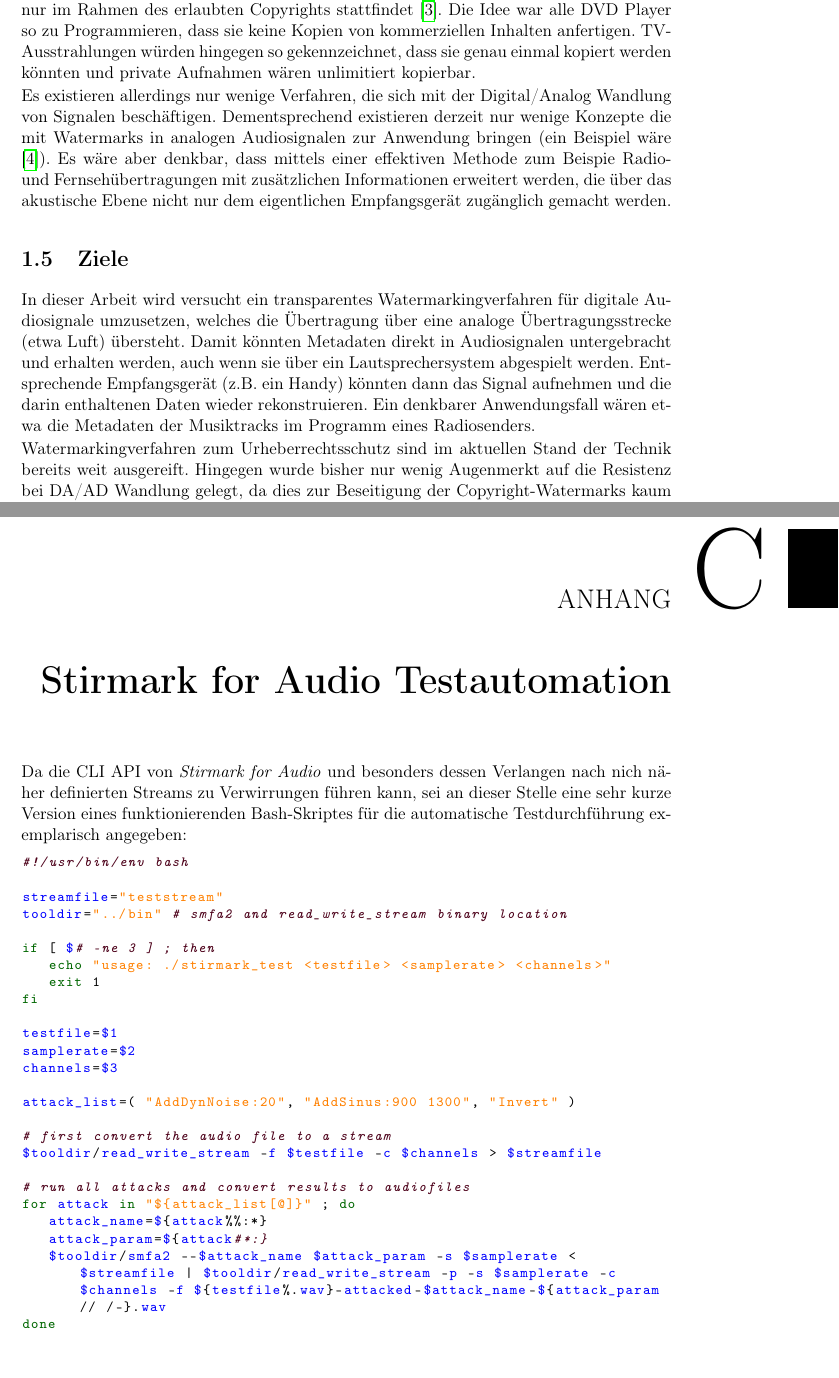
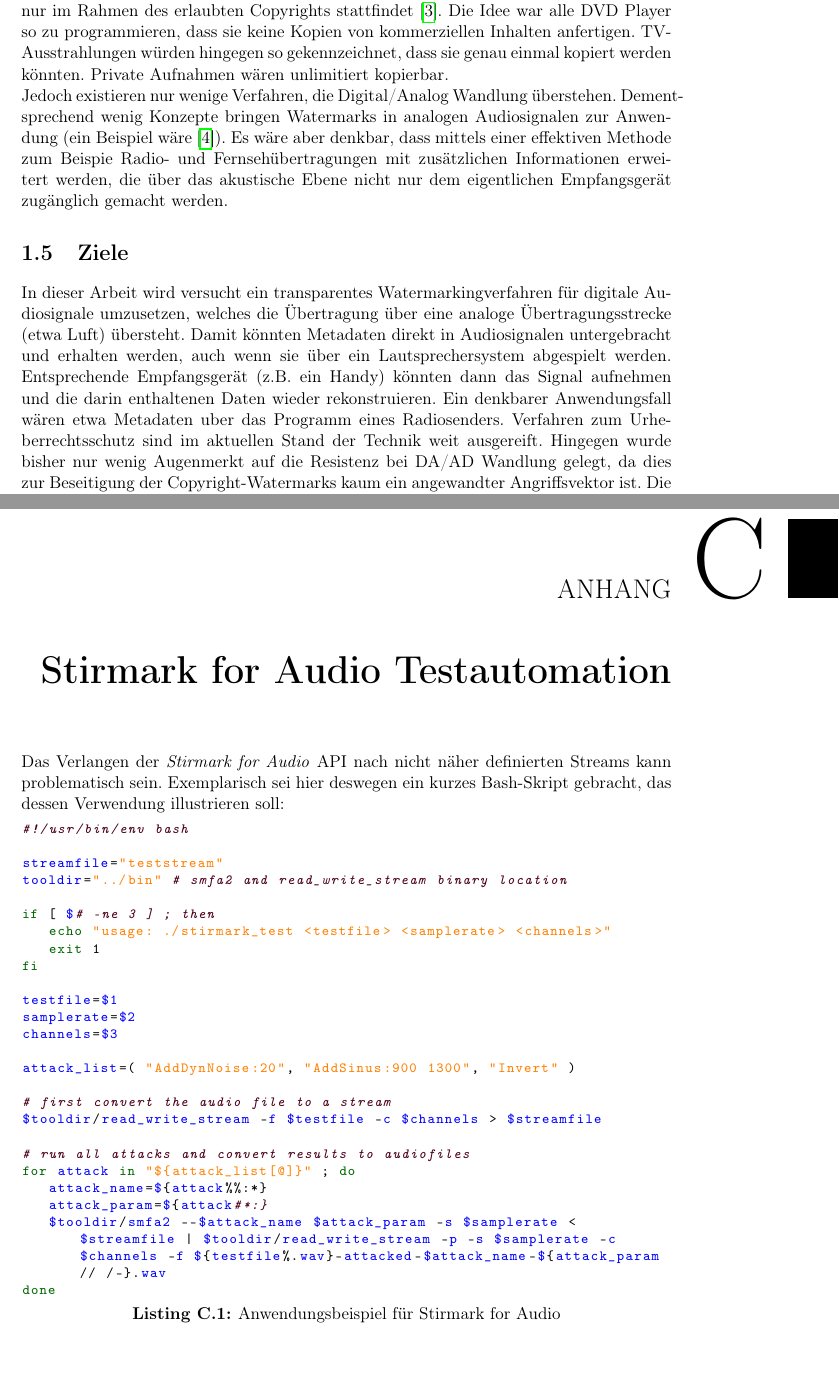
Before and after one commit to mpgirro/bakk, a LaTeX thesis (thesis.tex, which reads appendix/stirmark.tex, chapters/einfuehrung.tex): two parts of pages 15 and 51 of 60 before the commit and two parts of pages 17 and 53 of 62 after it, joined at a grey line, cut so that both start at the same text. Compiled offline with pdfLaTeX.

Commit message:
aktueller stand; soweit fertig; Glossar und Rechtschreibung von Kapitel 4, 5, B, C fehlt noch

```diff
--- a/appendix/stirmark.tex
+++ b/appendix/stirmark.tex
@@ -1,10 +1,14 @@
 \chapter{Stirmark for Audio Testautomation}
 \label{ch:stirmarkaudio}
 
-Da die CLI API von \textit{Stirmark for Audio} und besonders dessen Verlangen nach nich näher definierten Streams  zu Verwirrungen führen kann, sei an dieser Stelle eine sehr kurze Version eines funktionierenden Bash-Skriptes für die automatische Testdurchführung exemplarisch angegeben:
+Das Verlangen der \textit{Stirmark for Audio} API nach nicht näher definierten Streams kann problematisch sein. Exemplarisch sei hier deswegen ein kurzes Bash-Skript gebracht, das dessen Verwendung illustrieren soll:
 
-\lstset{escapeinside={\%*}{*)}}
-\begin{lstlisting}[language=bash]
+\lstset{
+	escapeinside={\%*}{*)},
+}
+\begin{lstlisting}[language=bash,
+				   caption=Anwendungsbeispiel für Stirmark for Audio,
+				   captionpos=b]
 #!/usr/bin/env bash
 
 streamfile="teststream"
--- a/chapters/einfuehrung.tex
+++ b/chapters/einfuehrung.tex
@@ -35,14 +35,12 @@
 
 Digitale Wasserzeichen erfreuen sich zunehmender Beliebtheit seitdem es möglich ist praktisch kostenlos perfekte digitale Kopien von Audio, Video, Bildern und Texten herzustellen\cite{mintzer1997effective}. Indem in mediale Daten Wasserzeichen eingebracht werden, wird Urheberschaft kenntlich gemacht und Copyrightanliegen können verfolgt werden. In Bildern wird ein Wasserzeichen eingebracht, das nicht sichtbar ist, trotzdem bei Bedarf aus dem Bild eindeutig extrahiert werden kann. Somit kann überprüft werden, ob Bilder unlizenziert Verwendung finden. In Musikdateien ermöglichen individuelle Wasserzeichen zu jedem Track den ursprünglichen Käufer ausfindig zu machen, seitdem es Dank des MP3-Komprimierungsverfahrens möglich geworden ist Musikdateien in geringer Datengröße und dennoch guter Qualität problemlos (und oftmals illegal) durch das Internet zu kopieren. Bei Videodaten kann festgestellt werden, ob diese nachträglich verändert wurden (bei Beweisaufnahmen etwa).
 
-In den Anfangszeiten der digitalen Wasserzeichen wurden auch Überlegungen angestellt wie die aufkommenden DVDs so gekennzeichnet werden könnten, dass eine Kopierung nur im Rahmen des erlaubten Copyrights stattfindet\cite{petitcolas1999information}. Die Idee war alle DVD Player so zu Programmieren, dass sie keine Kopien von kommerziellen Inhalten anfertigen. TV-Ausstrahlungen würden hingegen so gekennzeichnet, dass sie genau einmal kopiert werden könnten und private Aufnahmen wären unlimitiert kopierbar.
+In den Anfangszeiten der digitalen Wasserzeichen wurden auch Überlegungen angestellt wie die aufkommenden DVDs so gekennzeichnet werden könnten, dass eine Kopierung nur im Rahmen des erlaubten Copyrights stattfindet\cite{petitcolas1999information}. Die Idee war alle DVD Player so zu programmieren, dass sie keine Kopien von kommerziellen Inhalten anfertigen. TV-Ausstrahlungen würden hingegen so gekennzeichnet, dass sie genau einmal kopiert werden könnten. Private Aufnahmen wären unlimitiert kopierbar.
 
-Es existieren allerdings nur wenige Verfahren, die sich mit der Digital/Analog Wandlung\index{D/A-Wandlung} von Signalen beschäftigen. Dementsprechend existieren derzeit nur wenige Konzepte die mit Watermarks in analogen Audiosignalen zur Anwendung bringen (ein Beispiel wäre \cite{chang2012location}). Es wäre aber denkbar, dass mittels einer effektiven Methode zum Beispie Radio- und Fernsehübertragungen mit zusätzlichen Informationen erweitert werden, die über das akustische Ebene nicht nur dem eigentlichen Empfangsgerät zugänglich gemacht werden.
+Jedoch existieren nur wenige Verfahren, die Digital/Analog Wandlung\index{D/A-Wandlung} überstehen. Dementsprechend wenig Konzepte bringen Watermarks in analogen Audiosignalen zur Anwendung (ein Beispiel wäre \cite{chang2012location}). Es wäre aber denkbar, dass mittels einer effektiven Methode zum Beispie Radio- und Fernsehübertragungen mit zusätzlichen Informationen erweitert werden, die über das akustische Ebene nicht nur dem eigentlichen Empfangsgerät zugänglich gemacht werden.
 
 \section{Ziele}
 
-In dieser Arbeit wird versucht ein transparentes Watermarkingverfahren für digitale Audiosignale umzusetzen, welches die Übertragung über eine analoge Übertragungsstrecke (etwa Luft) übersteht. Damit könnten Metadaten direkt in Audiosignalen untergebracht und erhalten werden, auch wenn sie über ein Lautsprechersystem abgespielt werden. Entsprechende Empfangsgerät (z.B. ein Handy) könnten dann das Signal aufnehmen und die darin enthaltenen Daten wieder rekonstruieren. Ein denkbarer Anwendungsfall wären etwa die Metadaten der Musiktracks im Programm eines Radiosenders.
-
-Watermarkingverfahren zum Urheberrechtsschutz sind im aktuellen Stand der Technik bereits weit ausgereift. Hingegen wurde bisher nur wenig Augenmerkt auf die Resistenz bei DA/AD Wandlung gelegt, da dies zur Beseitigung der Copyright-Watermarks kaum ein angewandter Angriffsvektor ist. Die Auswirkungen auf die resultierende Qualität sind in der Regel zu massiv.
+In dieser Arbeit wird versucht ein transparentes Watermarkingverfahren für digitale Audiosignale umzusetzen, welches die Übertragung über eine analoge Übertragungsstrecke (etwa Luft) übersteht. Damit könnten Metadaten direkt in Audiosignalen untergebracht und erhalten werden, auch wenn sie über ein Lautsprechersystem abgespielt werden. Entsprechende Empfangsgerät (z.B. ein Handy) könnten dann das Signal aufnehmen und die darin enthaltenen Daten wieder rekonstruieren. Ein denkbarer Anwendungsfall wären etwa Metadaten uber das Programm eines Radiosenders. Verfahren zum Urheberrechtsschutz sind im aktuellen Stand der Technik weit ausgereift. Hingegen wurde bisher nur wenig Augenmerkt auf die Resistenz bei DA/AD Wandlung gelegt, da dies zur Beseitigung der Copyright-Watermarks kaum ein angewandter Angriffsvektor ist. Die Auswirkungen auf die resultierende Qualität sind in der Regel zu massiv.
 
 Diese Arbeit stützt sich vor allem auf das von Shijun Xiang\cite{xiang2007robust} vorgeschlagene Audio-Watermarkingverfahren für D/A-A/D Wandlung. Dokumentiert ist hier die Implementierung dieser sowie deren Erweiterungen und Modifikationen.
--- a/thesis.tex
+++ b/thesis.tex
@@ -19,6 +19,7 @@
 \usepackage{svg}
 \usepackage{tikz}					% tikz graphics
 \usetikzlibrary{arrows,automata}
+\usepackage{algorithm2e}
 
 \usepackage{ngerman}
 \usepackage[ngerman]{babel}
@@ -89,10 +88,14 @@
 % define custom macros for specific formats or names
 \newcommand{\pageintentionallyleftblank}[1]{\cleartooddpage[\vspace*{\fill} #1 \vspace*{\fill}]}
 
+\renewcommand{\listalgorithmcfname}{Quellcodes}
+\renewcommand{\lstlistlistingname}{Algorithmenverzeichnis}
+
 % define newline hight between two paragraphs - by default there is none
 %\setlength{\parskip}{0.15in}
 
 \begin{document}
+
 
 \captionnamefont{\bfseries}
 
```
Also changed, not shown: chapters/analyse.tex (+2 -4 lines), chapters/methode.tex (+3 -1 lines), thesis.tex (11 more changed lines), 1 other file.
